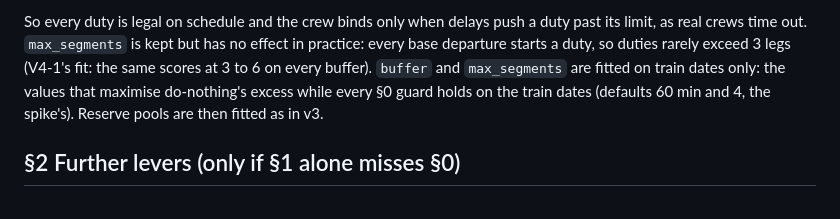
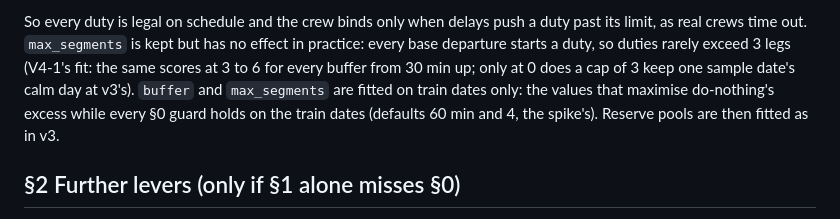
Before and after one commit to agutmanstein-scale/agentenv-airops-plugin, a Markdown page: docs/v4/DESIGN.md, the part around the change. Drawn GitHub-style.

Commit message:
Record V4-1's fit in DESIGN §1's note on max_segments
Co-Authored-By: Claude Opus 5.5 <noreply@anthropic.com>

```diff
--- a/docs/v4/DESIGN.md
+++ b/docs/v4/DESIGN.md
@@ -37,7 +37,9 @@ enforcement, the reserve pools of v3's U5) and replaces only how pairings are cu
 
 So every duty is legal on schedule and the crew binds only when delays push a duty past its limit, as real crews time
 out. `max_segments` is kept but has no effect in practice: every base departure starts a duty, so duties rarely
-exceed 3 legs (V4-1's fit: the same scores at 3 to 6 on every buffer). `buffer` and `max_segments` are fitted on train dates only: the values that maximise do-nothing's excess while
+exceed 3 legs (V4-1's fit: the same scores at 3 to 6 for every buffer from 30 min up; only at 0 does a cap of 3
+keep one sample date's calm day at v3's).
+`buffer` and `max_segments` are fitted on train dates only: the values that maximise do-nothing's excess while
 every §0 guard holds on the train dates (defaults 60 min and 4, the spike's). Reserve pools are then fitted as in v3.
 
 ## §2 Further levers (only if §1 alone misses §0)
```
